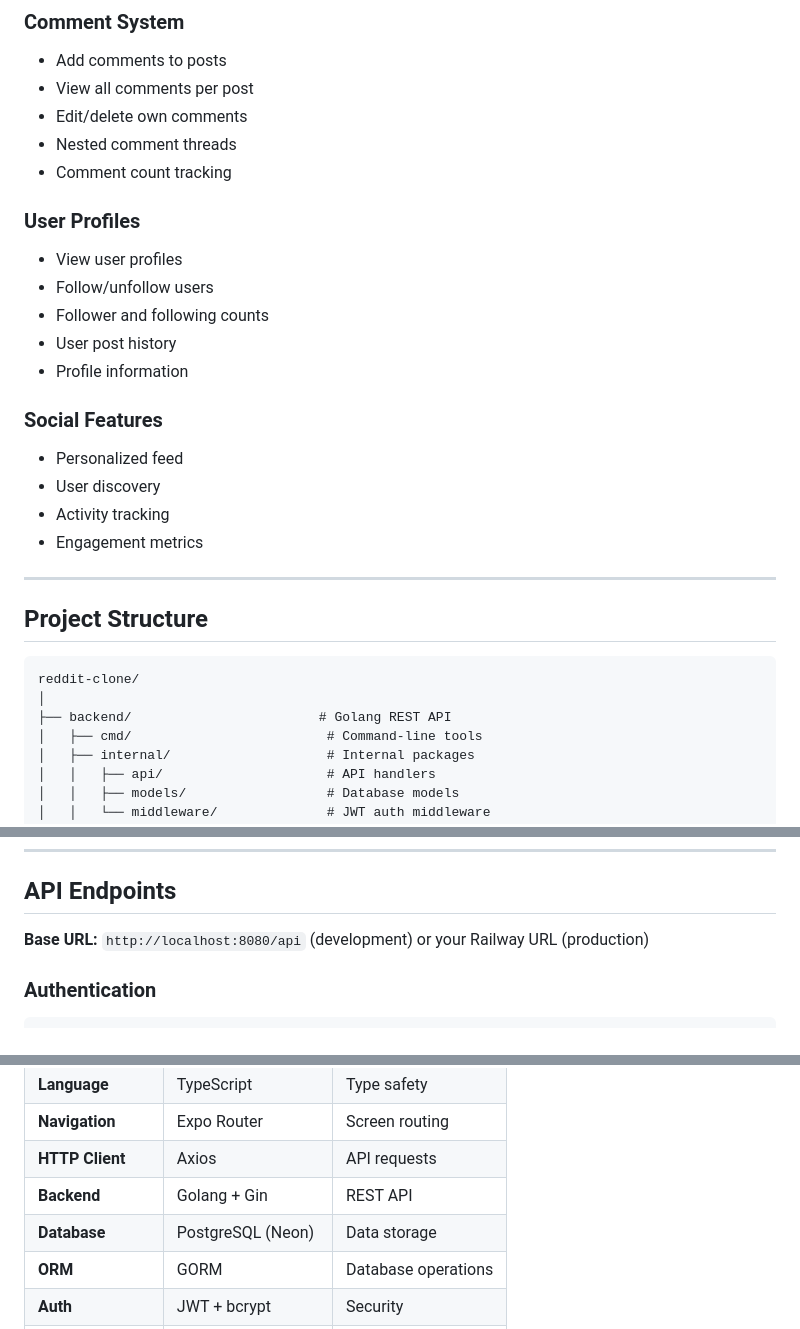
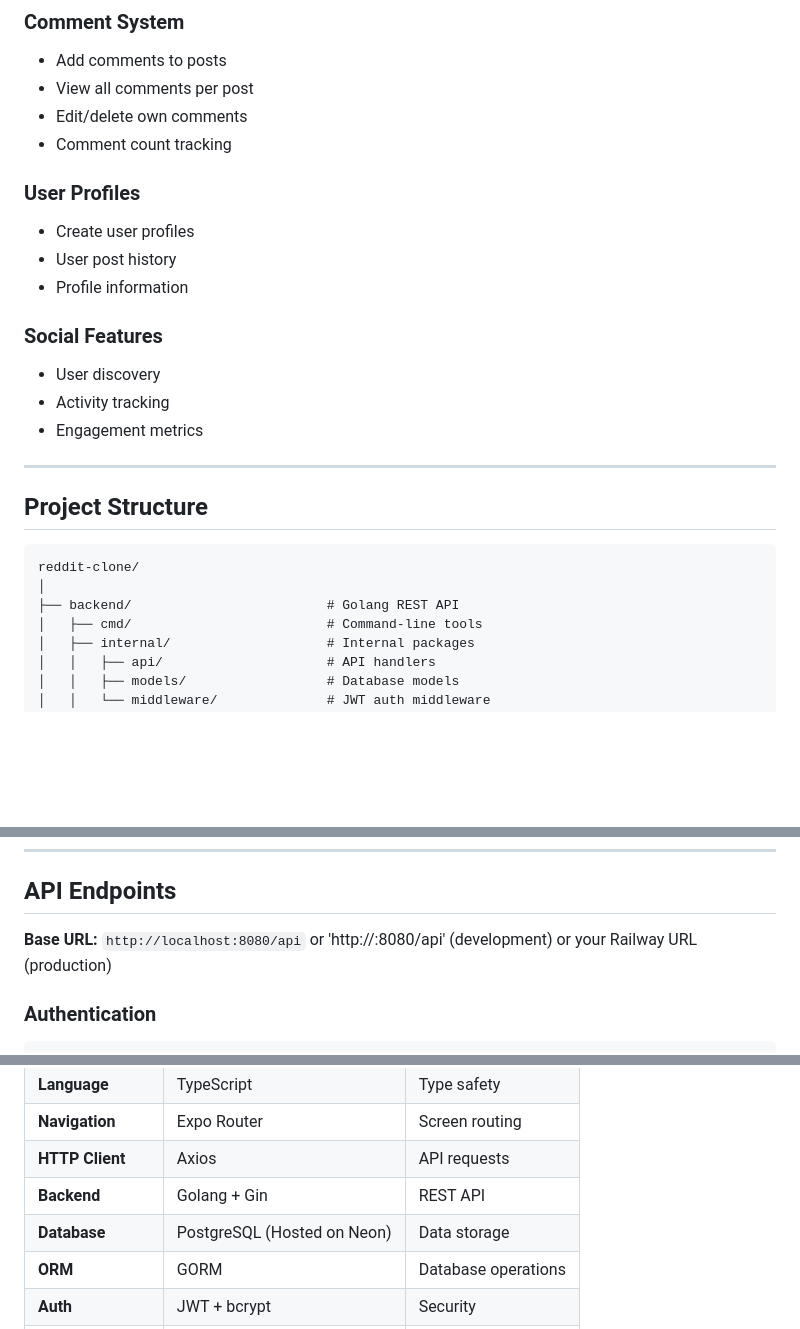
Before and after one commit to emilythestrangee/reddit-clone, a Markdown page: README.md, 3 parts joined by grey strips. Rendered like a GitHub page; blank space fills up the shorter version.

````diff
--- a/README.md
+++ b/README.md
@@ -92,20 +91,16 @@ A production-ready mobile forum application (Reddit clone) built as a technical
 - Add comments to posts
 - View all comments per post
 - Edit/delete own comments
-- Nested comment threads
 - Comment count tracking
 
 ### User Profiles
 
-- View user profiles
-- Follow/unfollow users
-- Follower and following counts
+- Create user profiles
 - User post history
 - Profile information
 
 ### Social Features
 
-- Personalized feed
 - User discovery
 - Activity tracking
 - Engagement metrics
@@ -117,7 +112,7 @@ A production-ready mobile forum application (Reddit clone) built as a technical
 ```
 reddit-clone/
 │
-├── backend/                        # Golang REST API
+├── backend/                         # Golang REST API
 │   ├── cmd/                         # Command-line tools
 │   ├── internal/                    # Internal packages
 │   │   ├── api/                     # API handlers
@@ -239,7 +234,7 @@ DATABASE_URL=postgresql://username:password@host/database
 
 ## API Endpoints
 
-**Base URL:** `http://localhost:8080/api` (development) or your Railway URL (production)
+**Base URL:** `http://localhost:8080/api` or 'http://<your-ip-address>:8080/api' (development) or your Railway URL (production)
 
 ### Authentication
 
@@ -456,7 +447,7 @@ Content-Type: application/json
 | **Navigation** | Expo Router | Screen routing |
 | **HTTP Client** | Axios | API requests |
 | **Backend** | Golang + Gin | REST API |
-| **Database** | PostgreSQL (Neon) | Data storage |
+| **Database** | PostgreSQL (Hosted on Neon) | Data storage |
 | **ORM** | GORM | Database operations |
 | **Auth** | JWT + bcrypt | Security |
 | **Hosting** | Railway | Cloud deployment |
````
Also changed, not shown: other parts of README.md (+31 -34 lines).
